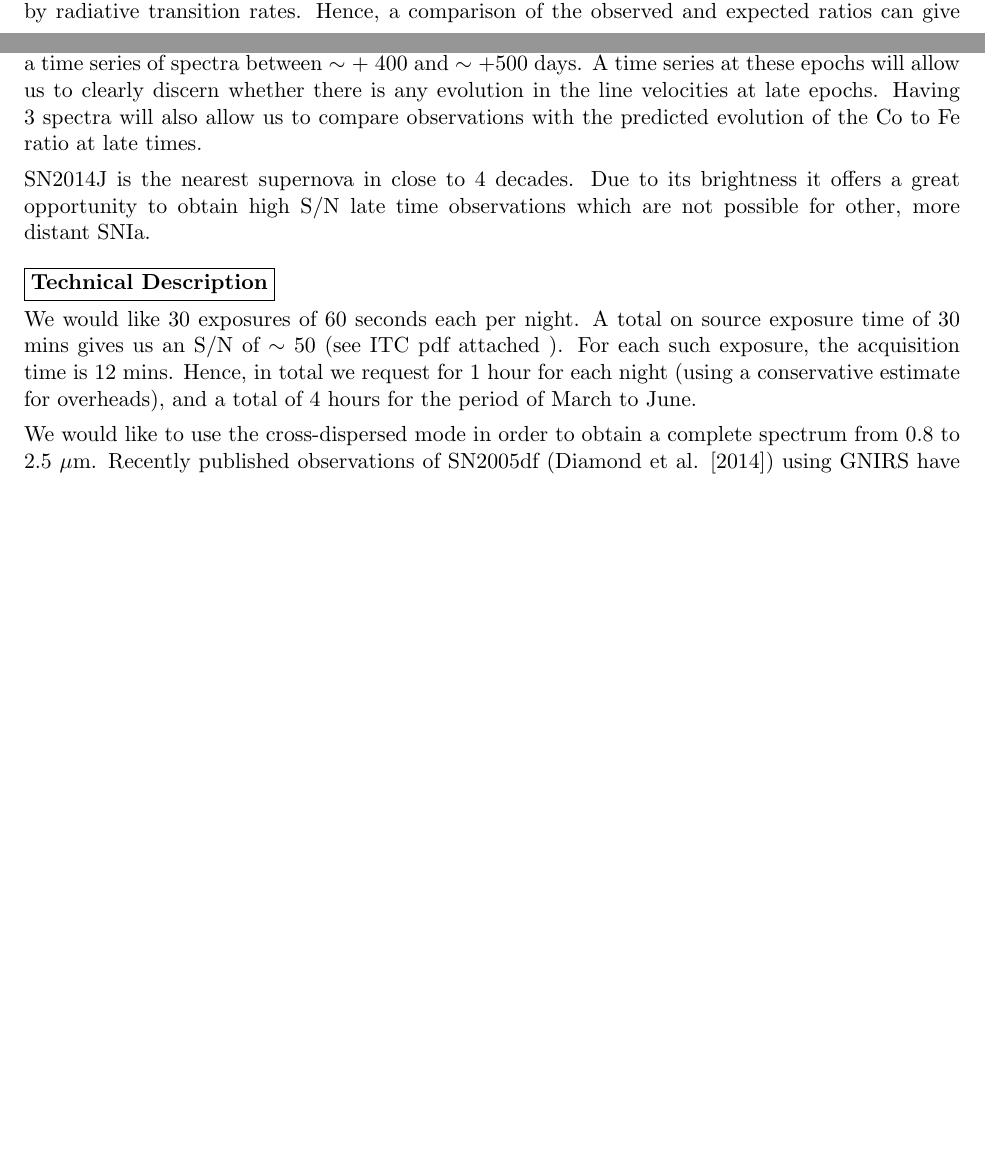
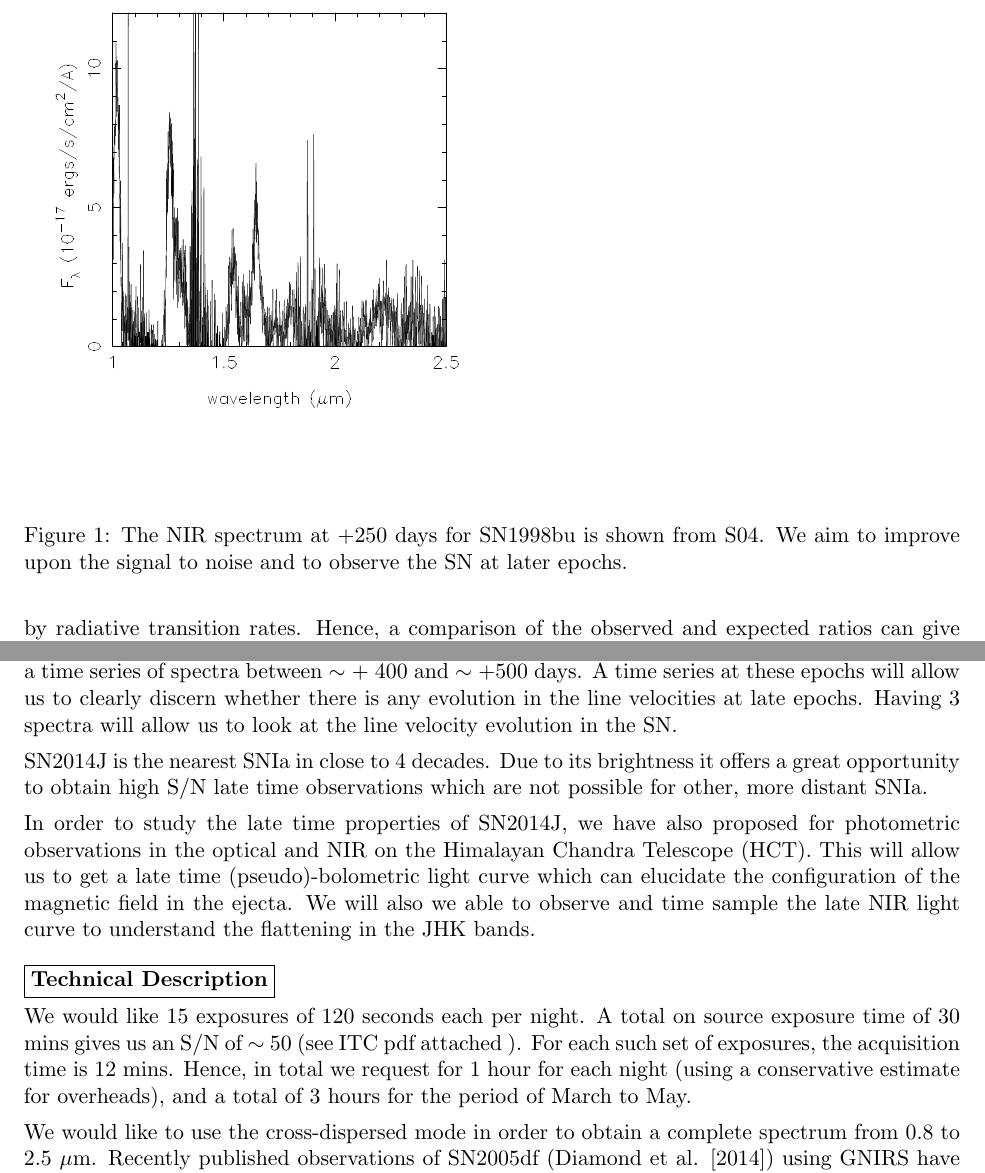
Before and after one commit to sdhawan21/proposals, a LaTeX document (ft_gemini_irspec/proposal/GemPhase1.tex): two parts of pages 1 and 3 of 7 before the commit and two parts of pages 2 and 3 of 8 after it, joined at a grey line, cut at the place of the change, the shorter picture padded with empty space. Compiled offline with pdfLaTeX.

Commit message:
Gemini with comments from KM, ST

```diff
--- a/ft_gemini_irspec/proposal/GemPhase1.tex
+++ b/ft_gemini_irspec/proposal/GemPhase1.tex
@@ -110,8 +110,8 @@ A comparison of recently published late time observations of SN2011fe (at $>$ +
 Since the Fe [II] lines at 1.25 and 1.64 $\mu$m arise from the same upper level, their ratio can be given by radiative transition rates. Hence, a comparison of the observed and expected ratios can give an estimate of the extinction from the host galaxy dust. This provides an independent method to cross-check the extinction estimates from complementary early time data.
 
 \begin{figure}
-\includegraphics[width=.8\textwidth, angle = 90]{../uvoir_sed.pdf}
-\caption{The figure shows the spectral energy distribution from the B to the K band for SN2014J (Johannsson et al. [2014]). The spectra are at phases of , +5d,+31d, +126d}
+\includegraphics[width=.8\textwidth]{../0570fig1.pdf}
+\caption{The NIR spectrum at +250 days for SN1998bu is shown from S04. We aim to improve upon the signal to noise and to observe the SN at later epochs. }%The figure shows the spectral energy distribution from the B to the K band for SN2014J (Johannsson et al. [2014]). The spectra are at phases of , +5d,+31d, +126d}
 \end{figure}
 
 %%%%%%%%%%%%%%%%%%%%%%%%%%%%%%%%%%%%%%%%%%%%%%%%%%%%%%%%%%%%%%%%%%%%%
@@ -128,10 +128,11 @@ Since the Fe [II] lines at 1.25 and 1.64 $\mu$m arise from the same upper level,
 \expdesign    % Do not delete this command.
 
 We propose to obtain 3 NIR spectra from the months of March to May. This will allow us to have  a time series of spectra between $\sim$ + 400 and $\sim$ +500 days. A time series at these epochs will allow us to clearly discern whether there is any evolution in the line velocities at late epochs.
-Having 3 spectra will also allow us to compare observations with the predicted evolution of the Co to Fe ratio at late times.
+Having 3 spectra will allow us to look at the line velocity evolution in the SN.
 
-SN2014J is the nearest supernova in close to 4 decades. Due to its brightness it offers a great opportunity to obtain high S/N late time observations which are not possible for other, more distant SNIa.
+SN2014J is the nearest SNIa in close to 4 decades. Due to its brightness it offers a great opportunity to obtain high S/N late time observations which are not possible for other, more distant SNIa.
 
+In order to study the late time properties of SN2014J, we have also proposed for photometric observations in the optical and NIR on the Himalayan Chandra Telescope (HCT). This will allow us to get a late time (pseudo)-bolometric light curve which can elucidate the configuration of the magnetic field in the ejecta. We will also we able to observe and time sample the late NIR light curve to understand the flattening in the JHK bands.
 %%%%%%%%%%%%%%%%%%%%%%%%%%%%%%%%%%%%%%%%%%%%%%%%%%%%%%%%%%%%%%%%%%%%%
 
 % TECHNICAL CASE
@@ -145,8 +146,8 @@ SN2014J is the nearest supernova in close to 4 decades. Due to its brightness it
 % please state the time request for each site.
 
 \technicaldescription    % Do not delete this command.
-We would like 30 exposures of 60 seconds  each per night. A total on source exposure time of 30 mins gives us an S/N of $\sim$ 50 (see ITC pdf attached ). For each such exposure, the acquisition time is 12 mins.
-Hence, in total we request for 1 hour for each night (using a conservative estimate for overheads), and a total of 4 hours for the period of March to June.
+We would like 15 exposures of 120 seconds  each per night. A total on source exposure time of 30 mins gives us an S/N of $\sim$ 50 (see ITC pdf attached ). For each such set of  exposures, the acquisition time is 12 mins.
+Hence, in total we request for 1 hour for each night (using a conservative estimate for overheads), and a total of 3 hours for the period of March to May.
 
 We would like to use the cross-dispersed mode in order to obtain a complete spectrum from 0.8 to 2.5 $\mu$m. Recently published observations of SN2005df (Diamond et al. [2014]) using GNIRS have also used cross-dispersion mode to get a complete spectrum from 0.8-2.4 $\mu$m.
 
```
Also changed, not shown: ft_gemini_irspec/0570fig1.pdf (added), ft_gemini_irspec/0570fig1.ps (added), ft_gemini_irspec/0570fig2.ps (added), ft_gemini_irspec/proposal/GemPhase1.pdf, ft_gemini_irspec/proposal/GemPhase1.tex (10 more changed lines), 2 other files.
